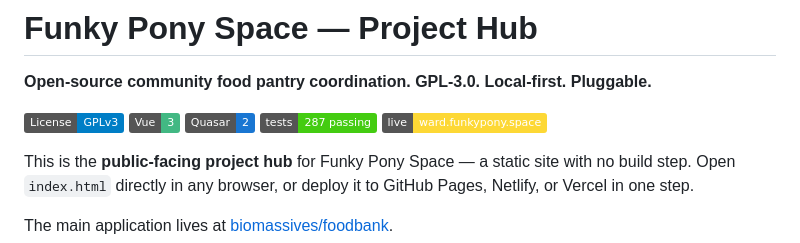
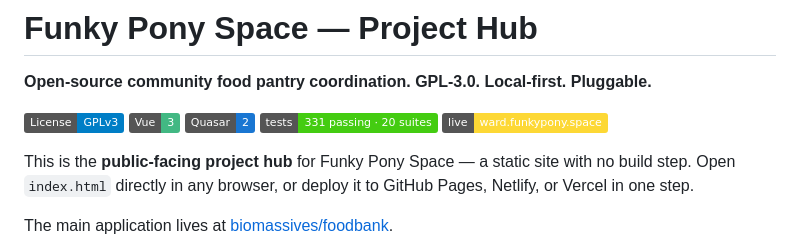
Before and after one commit to biomassives/funkypony, a Markdown page: README.md, the part around the change. Rendered like a GitHub page; badges without logos.

Commit message:
pages fix

```diff
--- a/README.md
+++ b/README.md
@@ -5,7 +5,7 @@
 [![License: GPL v3](https://img.shields.io/badge/License-GPLv3-blue.svg)](https://www.gnu.org/licenses/gpl-3.0)
 [![Vue 3](https://img.shields.io/badge/Vue-3-42b883)](https://vuejs.org)
 [![Quasar](https://img.shields.io/badge/Quasar-2-1976D2)](https://quasar.dev)
-[![Tests](https://img.shields.io/badge/tests-287%20passing-brightgreen)](https://github.com/biomassives/foodbank)
+[![Tests](https://img.shields.io/badge/tests-331%20passing%20·%2020%20suites-brightgreen)](https://github.com/biomassives/foodbank)
 [![Live](https://img.shields.io/badge/live-ward.funkypony.space-FDD835)](https://ward.funkypony.space)
 
 This is the **public-facing project hub** for Funky Pony Space — a static site with no build step. Open `index.html` directly in any browser, or deploy it to GitHub Pages, Netlify, or Vercel in one step.
```
